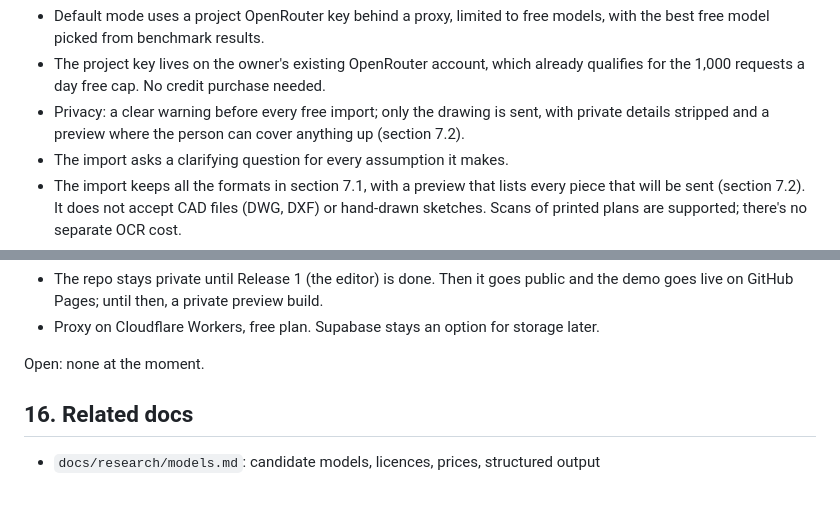
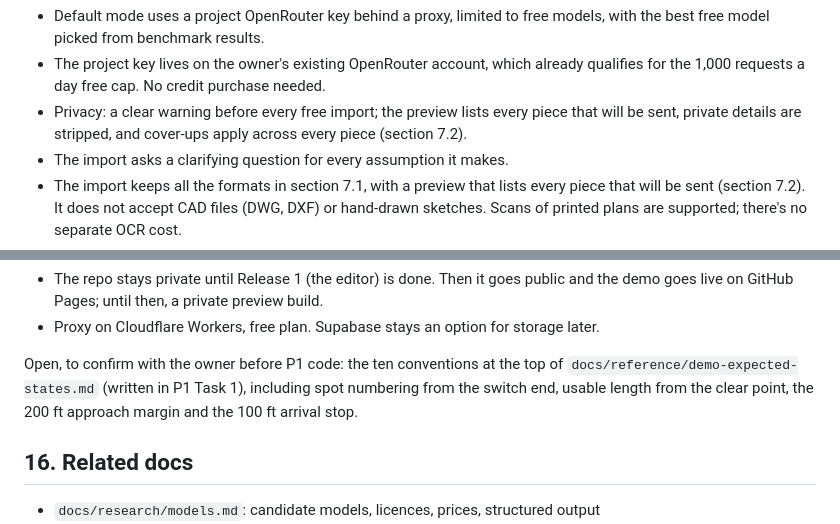
Before and after one commit to orgonag/railway-operating-plan-creator, a Markdown page: docs/spec.md, 2 parts joined by grey strips. Drawn GitHub-style; blank space fills up the shorter version.

```diff
--- a/docs/spec.md
+++ b/docs/spec.md
@@ -623,7 +623,7 @@ Decided with the owner (2026-10-20):
 **AI import**
 - Default mode uses a project OpenRouter key behind a proxy, limited to free models, with the best free model picked from benchmark results.
 - The project key lives on the owner's existing OpenRouter account, which already qualifies for the 1,000 requests a day free cap. No credit purchase needed.
-- Privacy: a clear warning before every free import; only the drawing is sent, with private details stripped and a preview where the person can cover anything up (section 7.2).
+- Privacy: a clear warning before every free import; the preview lists every piece that will be sent, private details are stripped, and cover-ups apply across every piece (section 7.2).
 - The import asks a clarifying question for every assumption it makes.
 - The import keeps all the formats in section 7.1, with a preview that lists every piece that will be sent (section 7.2). It does not accept CAD files (DWG, DXF) or hand-drawn sketches. Scans of printed plans are supported; there's no separate OCR cost.
 - No local models and no Ollama. Sign in with ChatGPT is planned for later, after applying for a client ID.
@@ -634,7 +634,7 @@ Decided with the owner (2026-10-20):
 - The repo stays private until Release 1 (the editor) is done. Then it goes public and the demo goes live on GitHub Pages; until then, a private preview build.
 - Proxy on Cloudflare Workers, free plan. Supabase stays an option for storage later.
 
-Open: none at the moment.
+Open, to confirm with the owner before P1 code: the ten conventions at the top of `docs/reference/demo-expected-states.md` (written in P1 Task 1), including spot numbering from the switch end, usable length from the clear point, the 200 ft approach margin and the 100 ft arrival stop.
 
 ## 16. Related docs
 
```
Also changed, not shown: other parts of docs/spec.md (+7 -7 lines), 1 other file.
